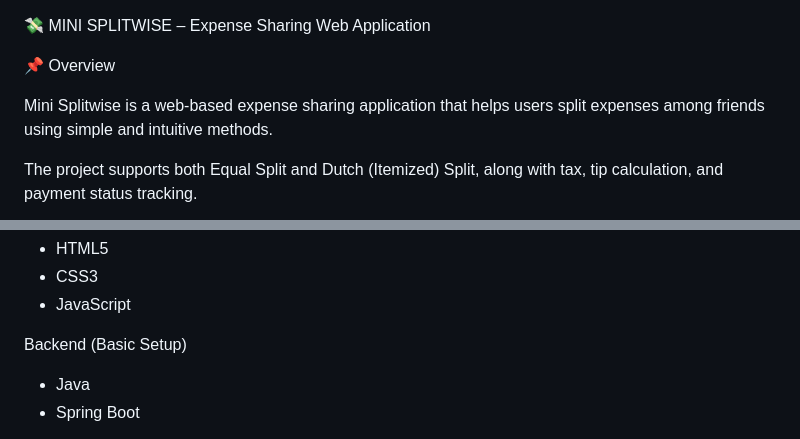
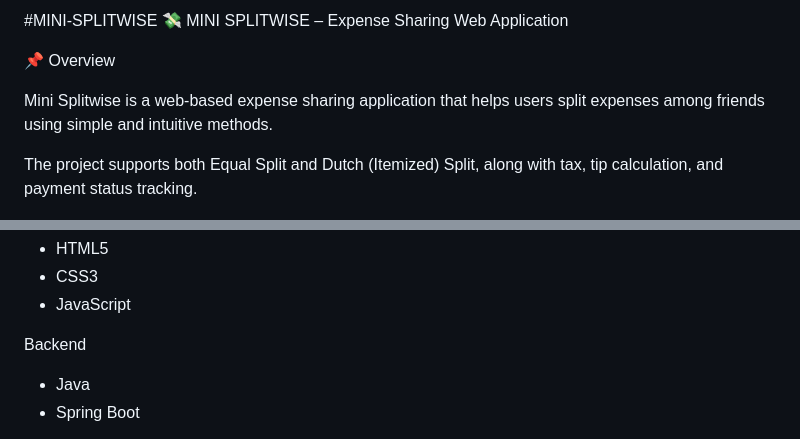
Before and after one commit to Prarthana232/Minisplitwise, a Markdown page: README.md, 2 parts joined by grey strips. Rendered like a GitHub page.

Commit message:
Update README with project title and backend section

```diff
--- a/README.md
+++ b/README.md
@@ -1,4 +1,4 @@
-
+#MINI-SPLITWISE
 💸 MINI SPLITWISE – Expense Sharing Web Application
 
 📌 Overview
@@ -89,7 +89,7 @@ Frontend
 - CSS3
 - JavaScript
 
-Backend (Basic Setup)
+Backend
 
 - Java
 - Spring Boot
```
